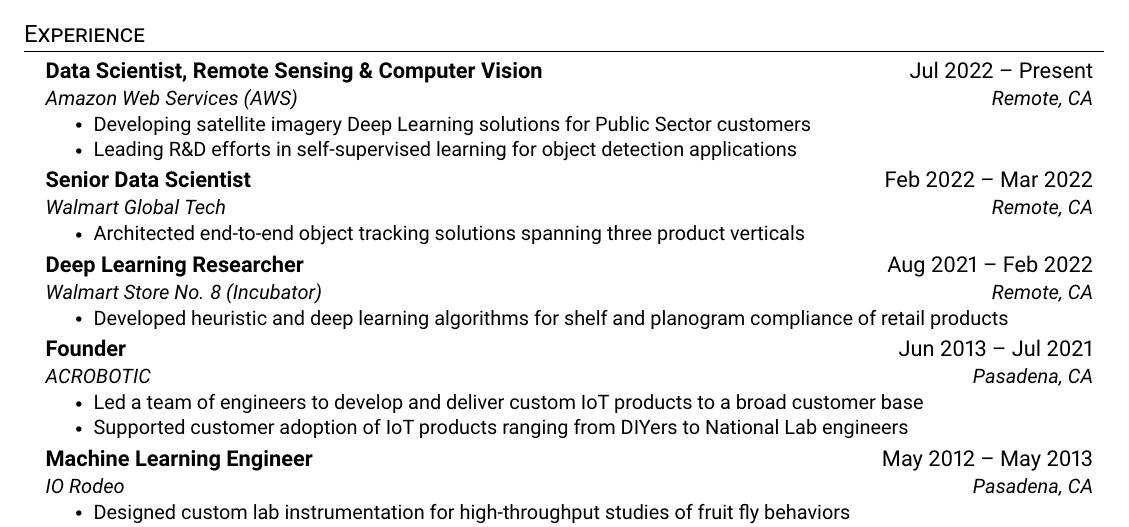
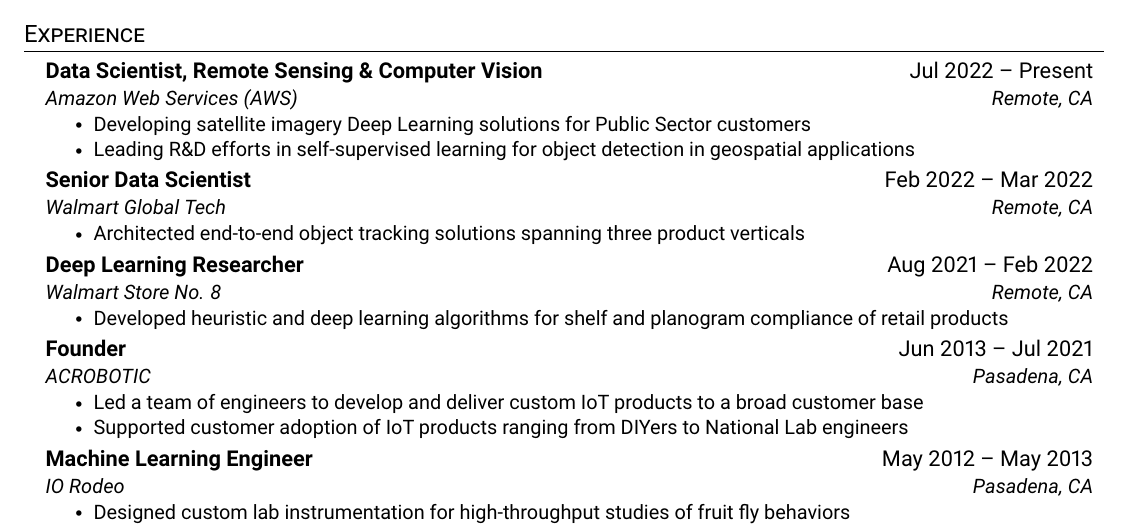
Before and after one commit to datasith/datasith, a LaTeX CV (datasith-resume.tex): part of the page, cut so that both start at the same text. Compiled offline with pdfLaTeX.

Commit message:
updating resume

```diff
--- a/datasith-resume.tex
+++ b/datasith-resume.tex
@@ -131,7 +131,7 @@
       {Amazon Web Services (AWS)}{Remote, CA}
       \resumeItemListStart
         \resumeItem{Developing satellite imagery Deep Learning solutions for Public Sector customers}
-        \resumeItem{Leading R\&D efforts in self-supervised learning for object detection applications}
+        \resumeItem{Leading R\&D efforts in self-supervised learning for object detection in geospatial applications}
       \resumeItemListEnd
 
       \resumeSubheading
@@ -153,7 +153,7 @@
 
     \resumeSubheading
       {Deep Learning Researcher}{Aug 2021 -- Feb 2022}
-      {Walmart Store No. 8 (Incubator)}{Remote, CA}
+      {Walmart Store No. 8}{Remote, CA}
       \resumeItemListStart
         \resumeItem{Developed heuristic and deep learning algorithms for shelf and planogram compliance of retail products}
     \resumeItemListEnd
```
Also changed, not shown: datasith-resume.pdf, 1 other file.
